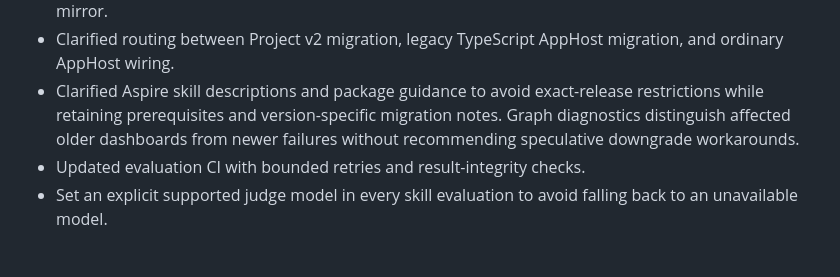
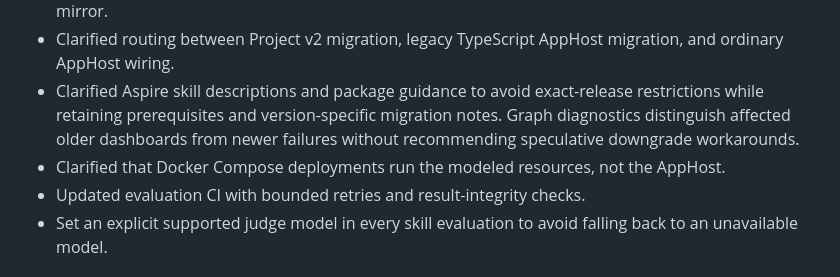
Before and after one commit to microsoft/aspire-skills, a Markdown page: CHANGELOG.md, the part around the change. GitHub-like rendering.

```diff
--- a/CHANGELOG.md
+++ b/CHANGELOG.md
@@ -15,6 +15,7 @@ All notable changes to the aspire-skills plugin will be documented in this file.
   restrictions while retaining prerequisites and version-specific migration notes.
   Graph diagnostics distinguish affected older dashboards from newer failures
   without recommending speculative downgrade workarounds.
+- Clarified that Docker Compose deployments run the modeled resources, not the AppHost.
 - Updated evaluation CI with bounded retries and result-integrity checks.
 - Set an explicit supported judge model in every skill evaluation to avoid
   falling back to an unavailable model.
```
Also changed, not shown: skills/aspire-deployment/SKILL.md (+4 -0 lines), 1 other file.
